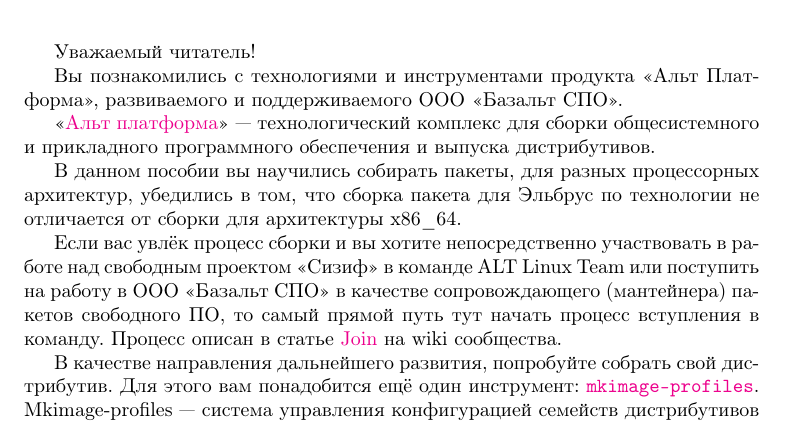
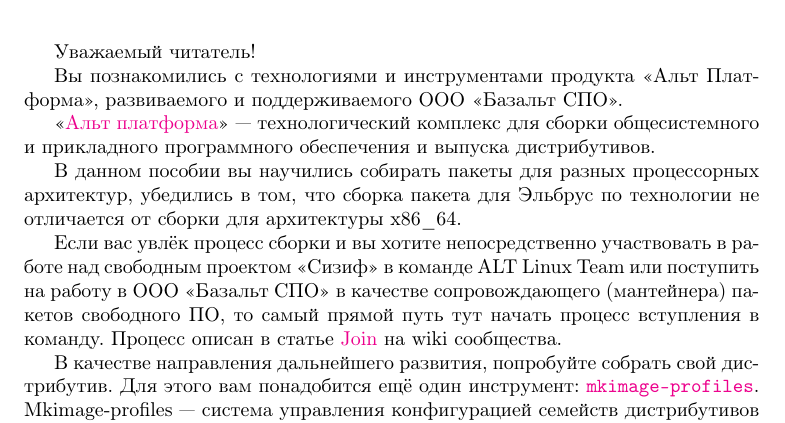
Before and after one commit to alxvmr/alt_umk, a LaTeX document (block_content.tex, which reads book/conclusion.tex): part of page 60 of 60, cut so that both start at the same text. Compiled offline with pdfLaTeX; a LaTeX package or settings file that is missing is left out.

Commit message:
grammar correction

```diff
--- a/book/conclusion.tex
+++ b/book/conclusion.tex
@@ -9,7 +9,7 @@
 технологический комплекс для сборки общесистемного
 и прикладного программного обеспечения и выпуска дистрибутивов.
 
-В данном пособии вы научились собирать пакеты, для разных процессорных архитектур,
+В данном пособии вы научились собирать пакеты для разных процессорных архитектур,
 убедились в том, что сборка пакета для Эльбрус по технологии не отличается от сборки для
 архитектуры x86\_64.
 
```
Also changed, not shown: block.pdf.
